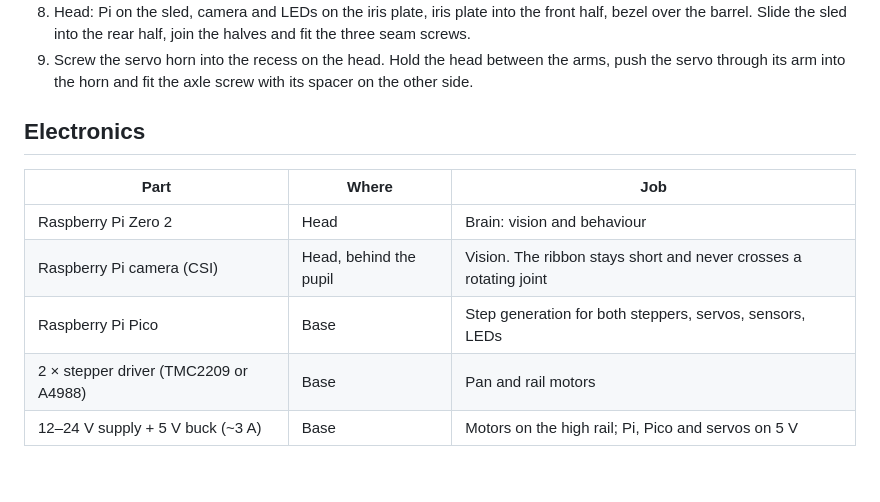
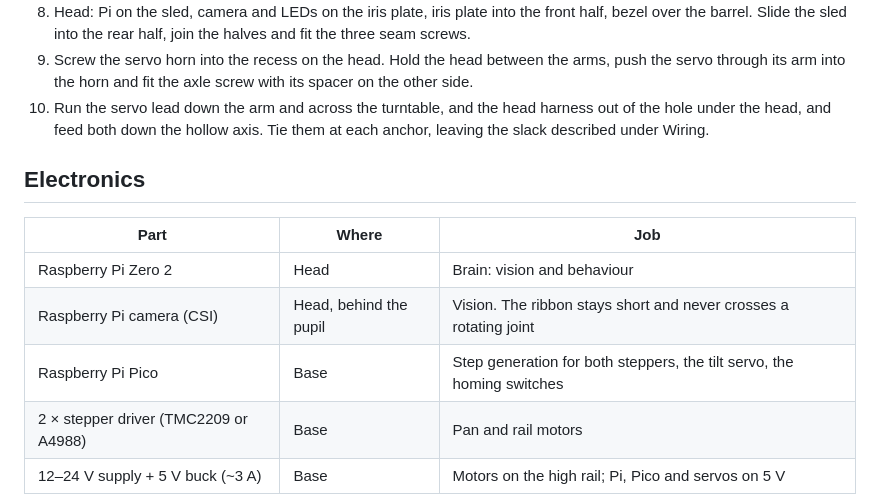
Before and after one commit to dobleuber/strix, a Markdown page: README.md, the part around one of its changes. Drawn GitHub-style; blank space fills up the shorter version.

```diff
--- a/README.md
+++ b/README.md
@@ -133,6 +138,9 @@ The fit parameters sit at the top of `cad/strix-print.scad`:
 9. Screw the servo horn into the recess on the head. Hold the head between the
    arms, push the servo through its arm into the horn and fit the axle screw with
    its spacer on the other side.
+10. Run the servo lead down the arm and across the turntable, and the head harness
+    out of the hole under the head, and feed both down the hollow axis. Tie them
+    at each anchor, leaving the slack described under Wiring.
 
 ## Electronics
 
@@ -140,7 +148,7 @@ The fit parameters sit at the top of `cad/strix-print.scad`:
 |---|---|---|
 | Raspberry Pi Zero 2 | Head | Brain: vision and behaviour |
 | Raspberry Pi camera (CSI) | Head, behind the pupil | Vision. The ribbon stays short and never crosses a rotating joint |
-| Raspberry Pi Pico | Base | Step generation for both steppers, servos, sensors, LEDs |
+| Raspberry Pi Pico | Base | Step generation for both steppers, the tilt servo, the homing switches |
 | 2 × stepper driver (TMC2209 or A4988) | Base | Pan and rail motors |
 | 12–24 V supply + 5 V buck (~3 A) | Base | Motors on the high rail; Pi, Pico and servos on 5 V |
 
```
Also changed, not shown: other parts of README.md (+70 -0 lines), docs/img/wiring.png (added), 5 other files.
